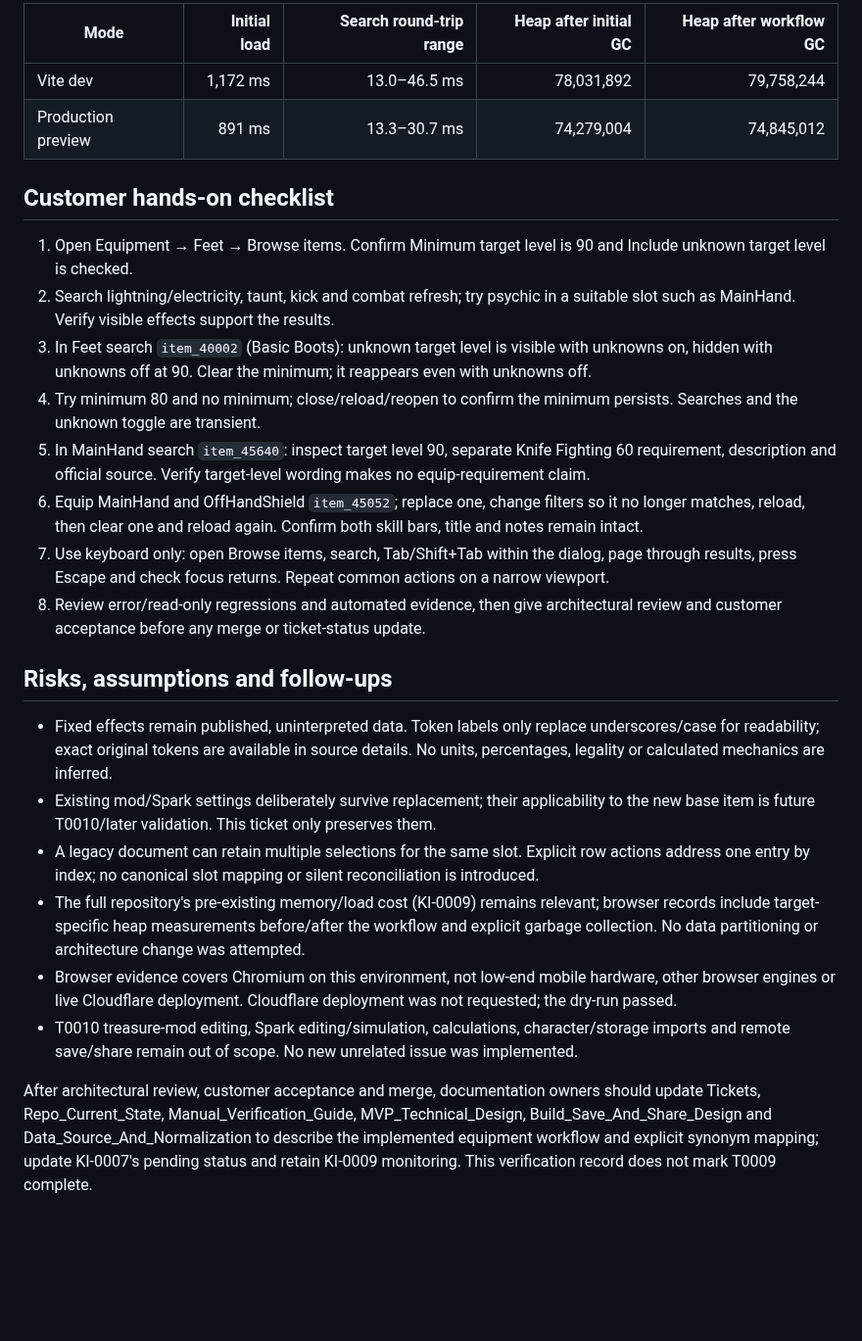
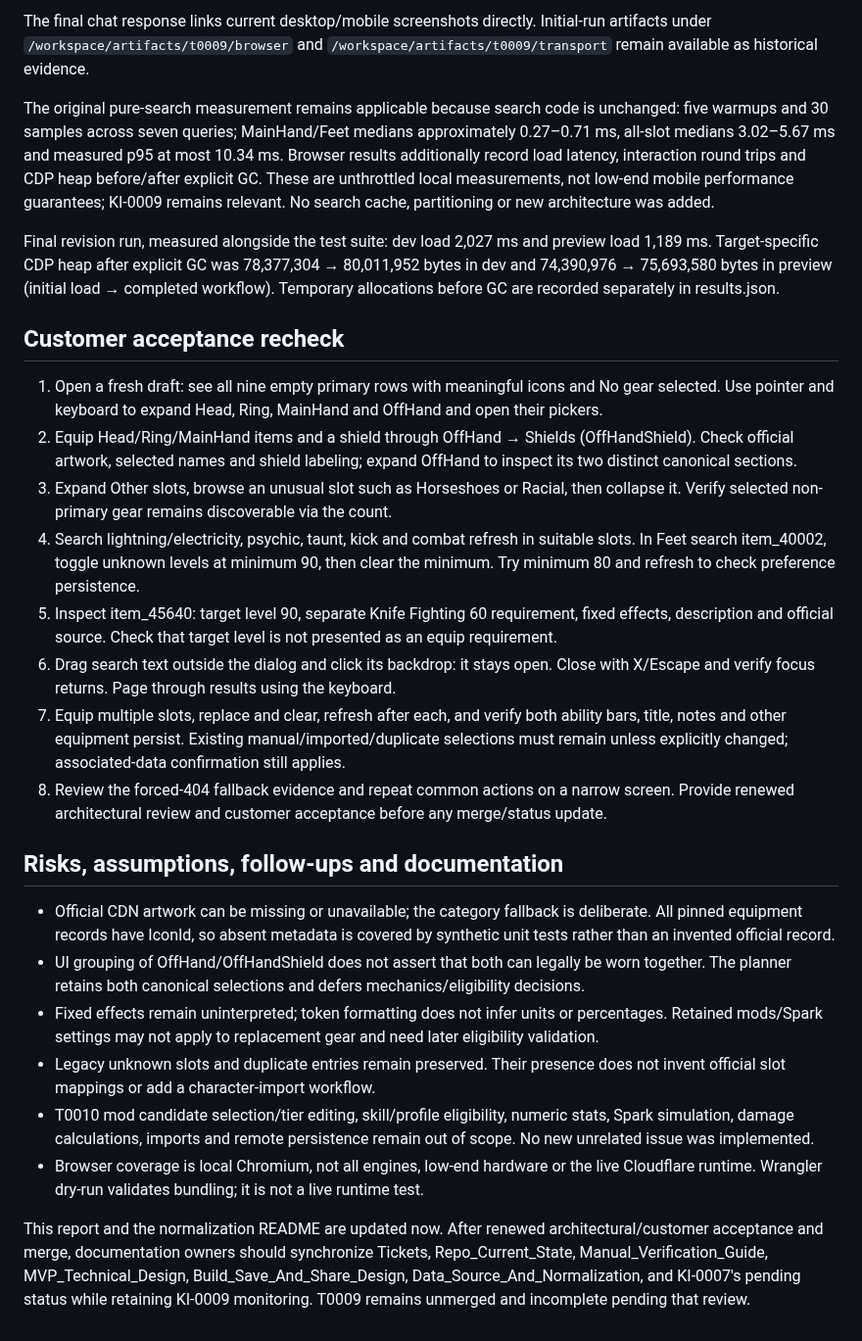
Before and after one commit to Zaelious/GorgonBuilder, a Markdown page: docs/T0009_Verification.md, the part around one of its changes. Shown at 98% size. Drawn GitHub-style; blank space fills up the shorter version.

```diff
--- a/docs/T0009_Verification.md
+++ b/docs/T0009_Verification.md
@@ -94,27 +116,28 @@ Final browser run used Chromium 154.0.8037.57. CDP measurements below are target
 
-| Mode | Initial load | Search round-trip range | Heap after initial GC | Heap after workflow GC |
-| --- | ---: | ---: | ---: | ---: |
-| Vite dev | 1,172 ms | 13.0–46.5 ms | 78,031,892 | 79,758,244 |
-| Production preview | 891 ms | 13.3–30.7 ms | 74,279,004 | 74,845,012 |
+The final chat response links current desktop/mobile screenshots directly. Initial-run artifacts under `/workspace/artifacts/t0009/browser` and `/workspace/artifacts/t0009/transport` remain available as historical evidence.
 
-## Customer hands-on checklist
+The original pure-search measurement remains applicable because search code is unchanged: five warmups and 30 samples across seven queries; MainHand/Feet medians approximately 0.27–0.71 ms, all-slot medians 3.02–5.67 ms and measured p95 at most 10.34 ms. Browser results additionally record load latency, interaction round trips and CDP heap before/after explicit GC. These are unthrottled local measurements, not low-end mobile performance guarantees; KI-0009 remains relevant. No search cache, partitioning or new architecture was added.
 
-1. Open Equipment → Feet → Browse items. Confirm Minimum target level is 90 and Include unknown target level is checked.
-2. Search lightning/electricity, taunt, kick and combat refresh; try psychic in a suitable slot such as MainHand. Verify visible effects support the results.
-3. In Feet search `item_40002` (Basic Boots): unknown target level is visible with unknowns on, hidden with unknowns off at 90. Clear the minimum; it reappears even with unknowns off.
-4. Try minimum 80 and no minimum; close/reload/reopen to confirm the minimum persists. Searches and the unknown toggle are transient.
-5. In MainHand search `item_45640`: inspect target level 90, separate Knife Fighting 60 requirement, description and official source. Verify target-level wording makes no equip-requirement claim.
-6. Equip MainHand and OffHandShield `item_45052`; replace one, change filters so it no longer matches, reload, then clear one and reload again. Confirm both skill bars, title and notes remain intact.
-7. Use keyboard only: open Browse items, search, Tab/Shift+Tab within the dialog, page through results, press Escape and check focus returns. Repeat common actions on a narrow viewport.
-8. Review error/read-only regressions and automated evidence, then give architectural review and customer acceptance before any merge or ticket-status update.
+Final revision run, measured alongside the test suite: dev load 2,027 ms and preview load 1,189 ms. Target-specific CDP heap after explicit GC was 78,377,304 → 80,011,952 bytes in dev and 74,390,976 → 75,693,580 bytes in preview (initial load → completed workflow). Temporary allocations before GC are recorded separately in results.json.
 
-## Risks, assumptions and follow-ups
+## Customer acceptance recheck
 
-- Fixed effects remain published, uninterpreted data. Token labels only replace underscores/case for readability; exact original tokens are available in source details. No units, percentages, legality or calculated mechanics are inferred.
-- Existing mod/Spark settings deliberately survive replacement; their applicability to the new base item is future T0010/later validation. This ticket only preserves them.
-- A legacy document can retain multiple selections for the same slot. Explicit row actions address one entry by index; no canonical slot mapping or silent reconciliation is introduced.
-- The full repository's pre-existing memory/load cost (KI-0009) remains relevant; browser records include target-specific heap measurements before/after the workflow and explicit garbage collection. No data partitioning or architecture change was attempted.
-- Browser evidence covers Chromium on this environment, not low-end mobile hardware, other browser engines or live Cloudflare deployment. Cloudflare deployment was not requested; the dry-run passed.
-- T0010 treasure-mod editing, Spark editing/simulation, calculations, character/storage imports and remote save/share remain out of scope. No new unrelated issue was implemented.
+1. Open a fresh draft: see all nine empty primary rows with meaningful icons and No gear selected. Use pointer and keyboard to expand Head, Ring, MainHand and OffHand and open their pickers.
+2. Equip Head/Ring/MainHand items and a shield through OffHand → Shields (OffHandShield). Check official artwork, selected names and shield labeling; expand OffHand to inspect its two distinct canonical sections.
+3. Expand Other slots, browse an unusual slot such as Horseshoes or Racial, then collapse it. Verify selected non-primary gear remains discoverable via the count.
+4. Search lightning/electricity, psychic, taunt, kick and combat refresh in suitable slots. In Feet search item_40002, toggle unknown levels at minimum 90, then clear the minimum. Try minimum 80 and refresh to check preference persistence.
+5. Inspect item_45640: target level 90, separate Knife Fighting 60 requirement, fixed effects, description and official source. Check that target level is not presented as an equip requirement.
+6. Drag search text outside the dialog and click its backdrop: it stays open. Close with X/Escape and verify focus returns. Page through results using the keyboard.
+7. Equip multiple slots, replace and clear, refresh after each, and verify both ability bars, title, notes and other equipment persist. Existing manual/imported/duplicate selections must remain unless explicitly changed; associated-data confirmation still applies.
+8. Review the forced-404 fallback evidence and repeat common actions on a narrow screen. Provide renewed architectural review and customer acceptance before any merge/status update.
 
-After architectural review, customer acceptance and merge, documentation owners should update Tickets, Repo_Current_State, Manual_Verification_Guide, MVP_Technical_Design, Build_Save_And_Share_Design and Data_Source_And_Normalization to describe the implemented equipment workflow and explicit synonym mapping; update KI-0007's pending status and retain KI-0009 monitoring. This verification record does not mark T0009 complete.
+## Risks, assumptions, follow-ups and documentation
+
+- Official CDN artwork can be missing or unavailable; the category fallback is deliberate. All pinned equipment records have IconId, so absent metadata is covered by synthetic unit tests rather than an invented official record.
+- UI grouping of OffHand/OffHandShield does not assert that both can legally be worn together. The planner retains both canonical selections and defers mechanics/eligibility decisions.
+- Fixed effects remain uninterpreted; token formatting does not infer units or percentages. Retained mods/Spark settings may not apply to replacement gear and need later eligibility validation.
+- Legacy unknown slots and duplicate entries remain preserved. Their presence does not invent official slot mappings or add a character-import workflow.
+- T0010 mod candidate selection/tier editing, skill/profile eligibility, numeric stats, Spark simulation, damage calculations, imports and remote persistence remain out of scope. No new unrelated issue was implemented.
+- Browser coverage is local Chromium, not all engines, low-end hardware or the live Cloudflare runtime. Wrangler dry-run validates bundling; it is not a live runtime test.
+
+This report and the normalization README are updated now. After renewed architectural/customer acceptance and merge, documentation owners should synchronize Tickets, Repo_Current_State, Manual_Verification_Guide, MVP_Technical_Design, Build_Save_And_Share_Design, Data_Source_And_Normalization, and KI-0007's pending status while retaining KI-0009 monitoring. T0009 remains unmerged and incomplete pending that review.
```
Also changed, not shown: other parts of docs/T0009_Verification.md (+75 -53 lines), docs/screenshots/t0009/empty-desktop.png (added), docs/screenshots/t0009/icon-fallback.png (added), docs/screenshots/t0009/selected-desktop.png (added), docs/screenshots/t0009/selected-mobile.png (added), 13 other files.
